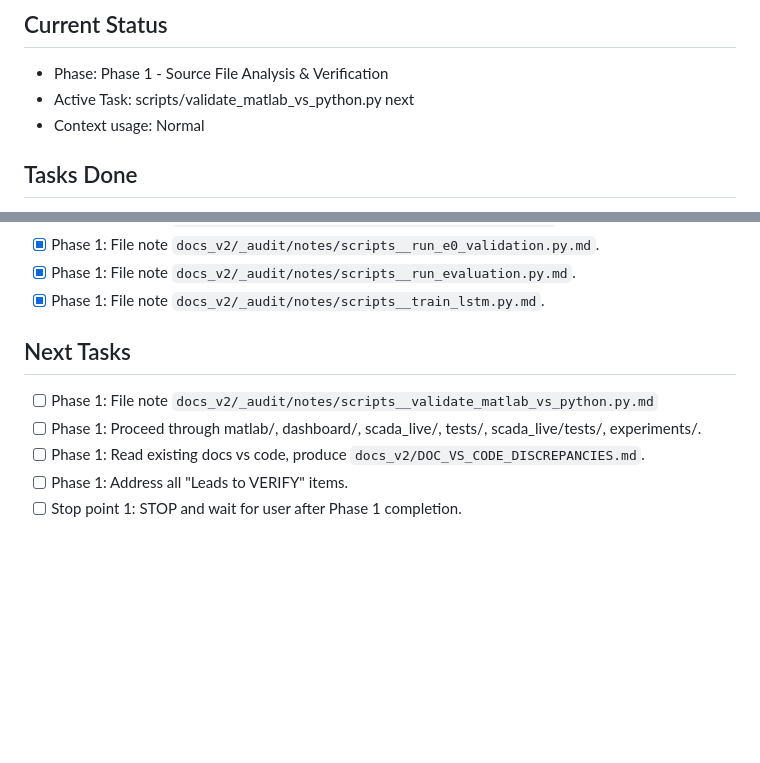
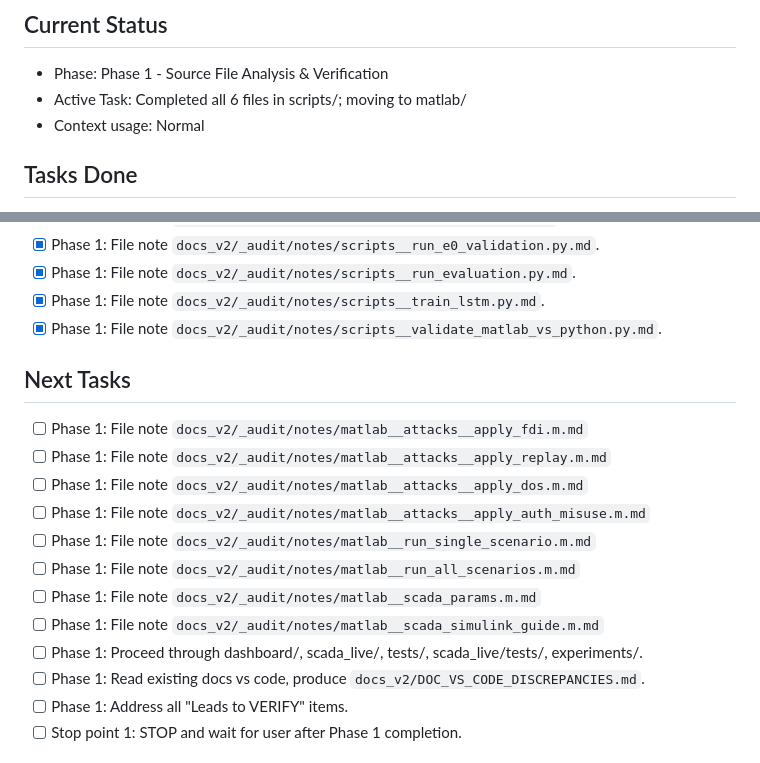
Before and after one commit to 1varun0/scada, a Markdown page: docs_v2/_audit/PROGRESS.md, 2 parts joined by grey strips. Rendered like a GitHub page; blank space fills up the shorter version.

Commit message:
docs_v2: scripts/validate_matlab_vs_python.py note

```diff
--- a/docs_v2/_audit/PROGRESS.md
+++ b/docs_v2/_audit/PROGRESS.md
@@ -2,7 +2,7 @@
 
 ## Current Status
 - Phase: Phase 1 - Source File Analysis & Verification
-- Active Task: scripts/validate_matlab_vs_python.py next
+- Active Task: Completed all 6 files in scripts/; moving to matlab/
 - Context usage: Normal
 
 ## Tasks Done
@@ -39,10 +39,18 @@
 - [x] Phase 1: File note `docs_v2/_audit/notes/scripts__run_e0_validation.py.md`.
 - [x] Phase 1: File note `docs_v2/_audit/notes/scripts__run_evaluation.py.md`.
 - [x] Phase 1: File note `docs_v2/_audit/notes/scripts__train_lstm.py.md`.
+- [x] Phase 1: File note `docs_v2/_audit/notes/scripts__validate_matlab_vs_python.py.md`.
 
 ## Next Tasks
-- [ ] Phase 1: File note `docs_v2/_audit/notes/scripts__validate_matlab_vs_python.py.md`
-- [ ] Phase 1: Proceed through matlab/, dashboard/, scada_live/, tests/, scada_live/tests/, experiments/.
+- [ ] Phase 1: File note `docs_v2/_audit/notes/matlab__attacks__apply_fdi.m.md`
+- [ ] Phase 1: File note `docs_v2/_audit/notes/matlab__attacks__apply_replay.m.md`
+- [ ] Phase 1: File note `docs_v2/_audit/notes/matlab__attacks__apply_dos.m.md`
+- [ ] Phase 1: File note `docs_v2/_audit/notes/matlab__attacks__apply_auth_misuse.m.md`
+- [ ] Phase 1: File note `docs_v2/_audit/notes/matlab__run_single_scenario.m.md`
+- [ ] Phase 1: File note `docs_v2/_audit/notes/matlab__run_all_scenarios.m.md`
+- [ ] Phase 1: File note `docs_v2/_audit/notes/matlab__scada_params.m.md`
+- [ ] Phase 1: File note `docs_v2/_audit/notes/matlab__scada_simulink_guide.m.md`
+- [ ] Phase 1: Proceed through dashboard/, scada_live/, tests/, scada_live/tests/, experiments/.
 - [ ] Phase 1: Read existing docs vs code, produce `docs_v2/DOC_VS_CODE_DISCREPANCIES.md`.
 - [ ] Phase 1: Address all "Leads to VERIFY" items.
 - [ ] Stop point 1: STOP and wait for user after Phase 1 completion.
```
Also changed, not shown: 1 other file.
